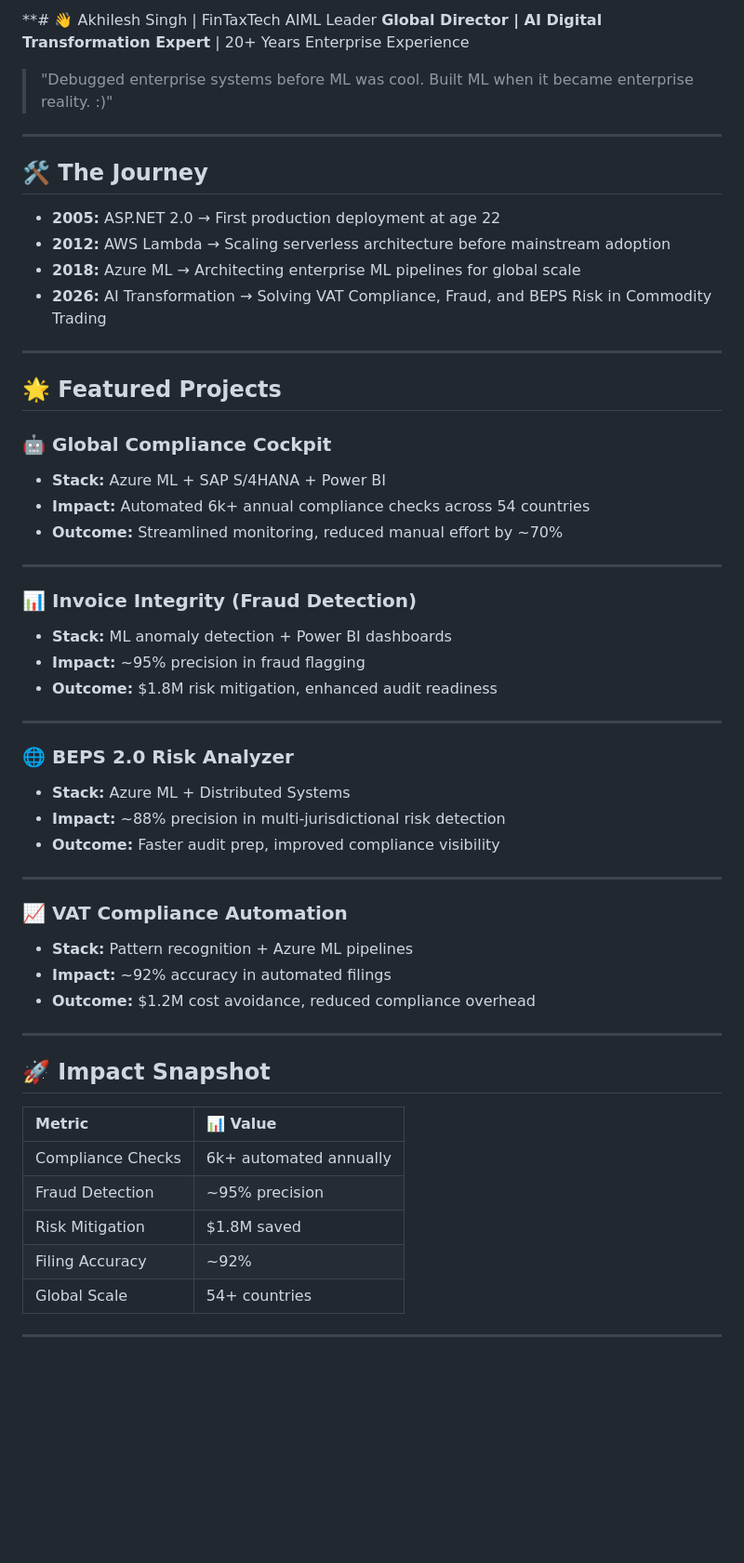
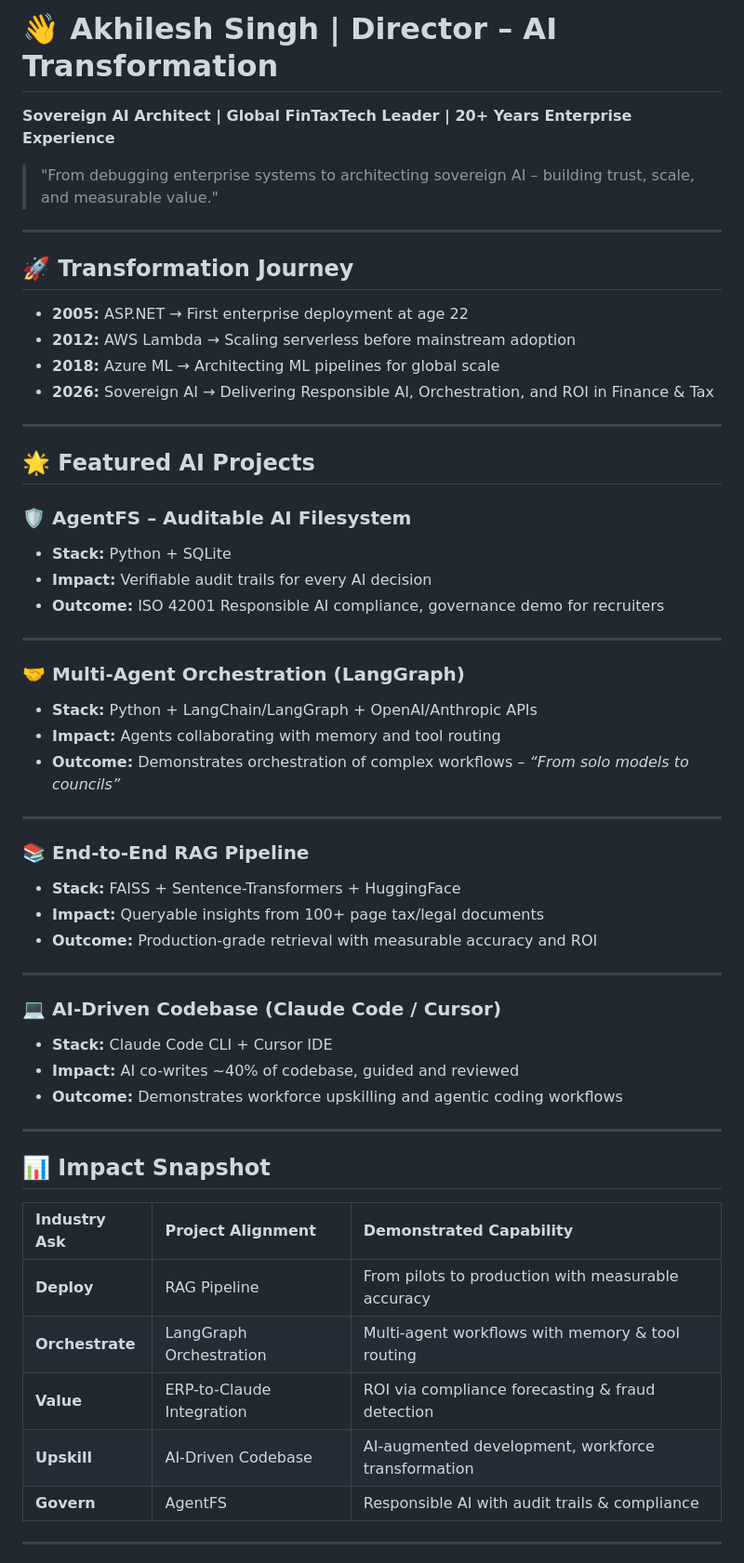
Before and after one commit to AkhileshSR/AkhileshSR, a Markdown page: README.md, the part around one of its changes. Shown at 93% size. Rendered like a GitHub page; blank space fills up the shorter version.

```diff
--- a/README.md
+++ b/README.md
@@ -1,57 +1,57 @@
-**# 👋 Akhilesh Singh | FinTaxTech AIML Leader
-**Global Director | AI Digital Transformation Expert** | 20+ Years Enterprise Experience
+# 👋 Akhilesh Singh | Director – AI Transformation
+**Sovereign AI Architect | Global FinTaxTech Leader | 20+ Years Enterprise Experience**
 
-> "Debugged enterprise systems before ML was cool. Built ML when it became enterprise reality. :)"
+> "From debugging enterprise systems to architecting sovereign AI – building trust, scale, and measurable value."
 
 ---
 
-## 🛠️ The Journey
-- **2005:** ASP.NET 2.0 → First production deployment at age 22
-- **2012:** AWS Lambda → Scaling serverless architecture before mainstream adoption
-- **2018:** Azure ML → Architecting enterprise ML pipelines for global scale
-- **2026:** AI Transformation → Solving VAT Compliance, Fraud, and BEPS Risk in Commodity Trading
+## 🚀 Transformation Journey
+- **2005:** ASP.NET → First enterprise deployment at age 22
+- **2012:** AWS Lambda → Scaling serverless before mainstream adoption
+- **2018:** Azure ML → Architecting ML pipelines for global scale
+- **2026:** Sovereign AI → Delivering Responsible AI, Orchestration, and ROI in Finance & Tax
 
 ---
 
-## 🌟 Featured Projects
+## 🌟 Featured AI Projects
 
-### 🤖 **Global Compliance Cockpit**
-- **Stack:** Azure ML + SAP S/4HANA + Power BI
-- **Impact:** Automated 6k+ annual compliance checks across 54 countries
-- **Outcome:** Streamlined monitoring, reduced manual effort by ~70%
+### 🛡️ **AgentFS – Auditable AI Filesystem**
+- **Stack:** Python + SQLite
+- **Impact:** Verifiable audit trails for every AI decision
+- **Outcome:** ISO 42001 Responsible AI compliance, governance demo for recruiters
 
 ---
 
-### 📊 **Invoice Integrity (Fraud Detection)**
-- **Stack:** ML anomaly detection + Power BI dashboards
-- **Impact:** ~95% precision in fraud flagging
-- **Outcome:** $1.8M risk mitigation, enhanced audit readiness
+### 🤝 **Multi-Agent Orchestration (LangGraph)**
+- **Stack:** Python + LangChain/LangGraph + OpenAI/Anthropic APIs
+- **Impact:** Agents collaborating with memory and tool routing
+- **Outcome:** Demonstrates orchestration of complex workflows – *“From solo models to councils”*
 
 ---
 
-### 🌐 **BEPS 2.0 Risk Analyzer**
-- **Stack:** Azure ML + Distributed Systems
-- **Impact:** ~88% precision in multi-jurisdictional risk detection
-- **Outcome:** Faster audit prep, improved compliance visibility
+### 📚 **End-to-End RAG Pipeline**
+- **Stack:** FAISS + Sentence-Transformers + HuggingFace
+- **Impact:** Queryable insights from 100+ page tax/legal documents
+- **Outcome:** Production-grade retrieval with measurable accuracy and ROI
 
 ---
 
-### 📈 **VAT Compliance Automation**
-- **Stack:** Pattern recognition + Azure ML pipelines
-- **Impact:** ~92% accuracy in automated filings
-- **Outcome:** $1.2M cost avoidance, reduced compliance overhead
+### 💻 **AI-Driven Codebase (Claude Code / Cursor)**
+- **Stack:** Claude Code CLI + Cursor IDE
+- **Impact:** AI co-writes ~40% of codebase, guided and reviewed
+- **Outcome:** Demonstrates workforce upskilling and agentic coding workflows
 
 ---
 
-## 🚀 Impact Snapshot
+## 📊 Impact Snapshot
 
-| Metric | 📊 Value |
-|:---|:---|
-| Compliance Checks | 6k+ automated annually |
-| Fraud Detection | ~95% precision |
-| Risk Mitigation | $1.8M saved |
-| Filing Accuracy | ~92% |
-| Global Scale | 54+ countries |
+| Industry Ask | Project Alignment | Demonstrated Capability |
+|:---|:---|:---|
+| **Deploy** | RAG Pipeline | From pilots to production with measurable accuracy |
+| **Orchestrate** | LangGraph Orchestration | Multi-agent workflows with memory & tool routing |
+| **Value** | ERP-to-Claude Integration | ROI via compliance forecasting & fraud detection |
+| **Upskill** | AI-Driven Codebase | AI-augmented development, workforce transformation |
+| **Govern** | AgentFS | Responsible AI with audit trails & compliance |
 
 ---
 
```
Also changed, not shown: other parts of README.md (+15 -39 lines).
